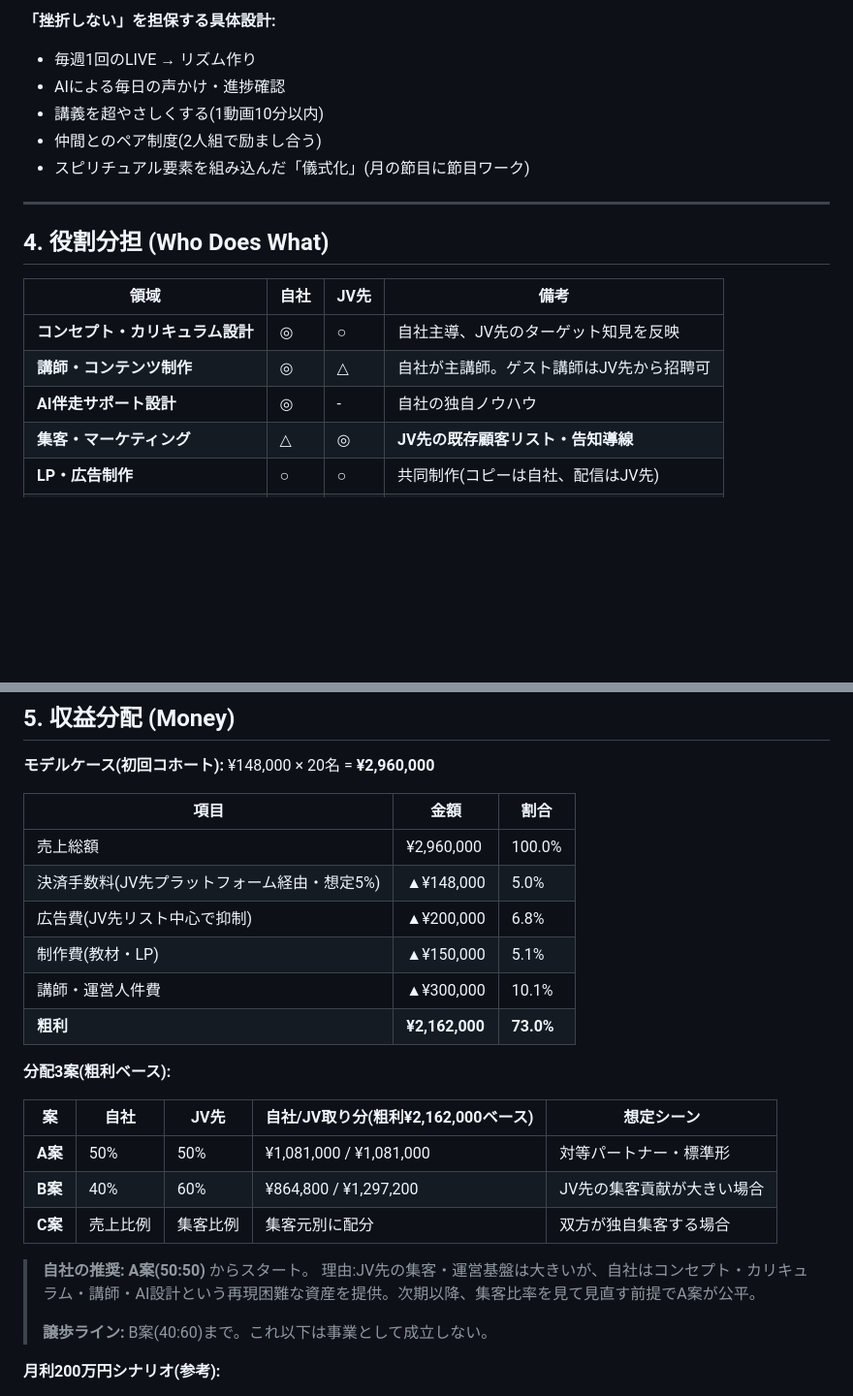
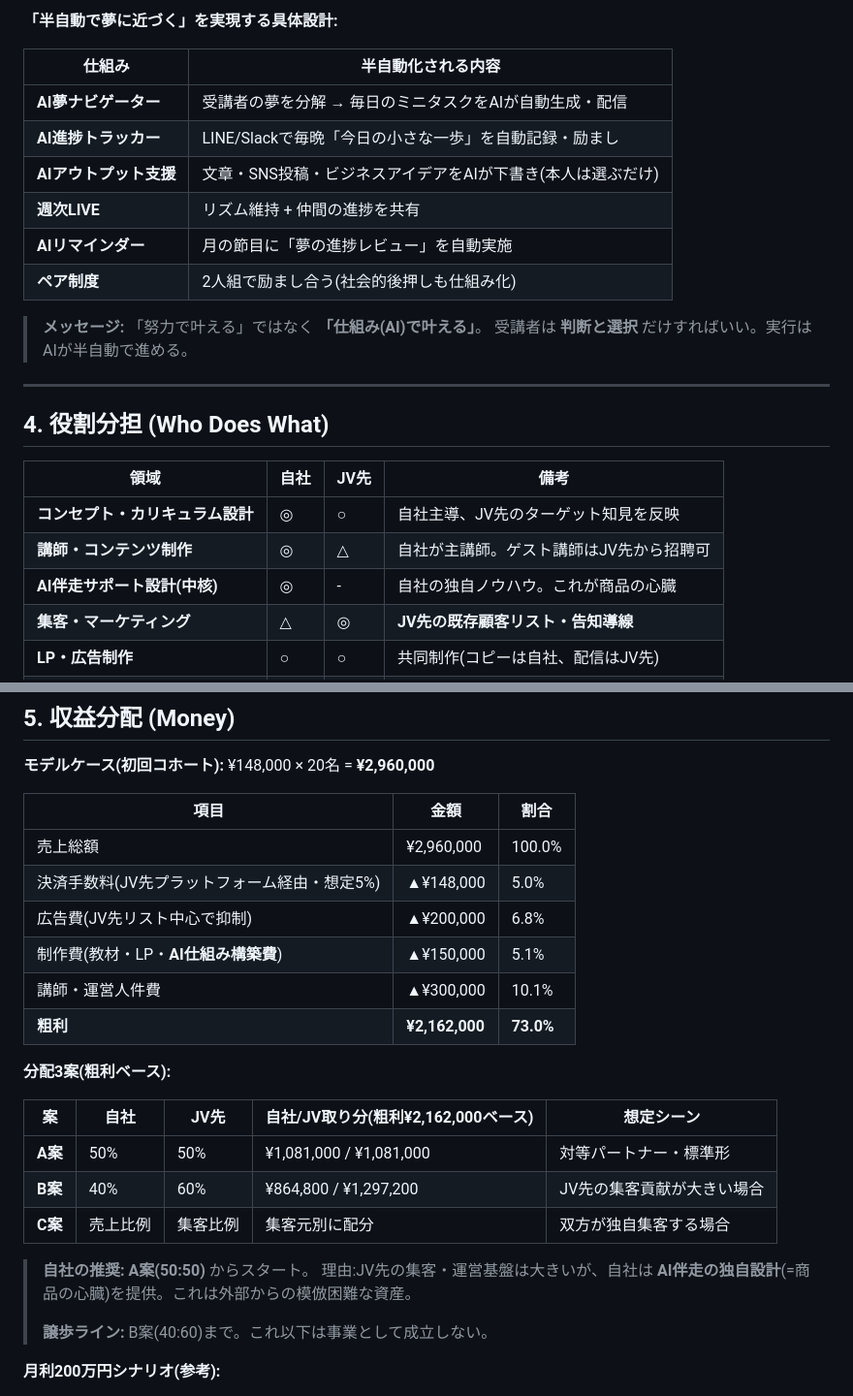
Before and after one commit to kenjisakuragi/success_school, a Markdown page: dashboard/jv_proposal_v1.md, 2 parts joined by grey strips. Shown at 97% size. Rendered like a GitHub page; blank space fills up the shorter version.

```diff
--- a/dashboard/jv_proposal_v1.md
+++ b/dashboard/jv_proposal_v1.md
@@ -49,10 +54,17 @@
 
-**「挫折しない」を担保する具体設計:**
-- 毎週1回のLIVE → リズム作り
-- AIによる毎日の声かけ・進捗確認
-- 講義を超やさしくする(1動画10分以内)
-- 仲間とのペア制度(2人組で励まし合う)
-- スピリチュアル要素を組み込んだ「儀式化」(月の節目に節目ワーク)
+**「半自動で夢に近づく」を実現する具体設計:**
+
+| 仕組み | 半自動化される内容 |
+|---|---|
+| **AI夢ナビゲーター** | 受講者の夢を分解 → 毎日のミニタスクをAIが自動生成・配信 |
+| **AI進捗トラッカー** | LINE/Slackで毎晩「今日の小さな一歩」を自動記録・励まし |
+| **AIアウトプット支援** | 文章・SNS投稿・ビジネスアイデアをAIが下書き(本人は選ぶだけ) |
+| **週次LIVE** | リズム維持 + 仲間の進捗を共有 |
+| **AIリマインダー** | 月の節目に「夢の進捗レビュー」を自動実施 |
+| **ペア制度** | 2人組で励まし合う(社会的後押しも仕組み化) |
+
+> **メッセージ:** 「努力で叶える」ではなく **「仕組み(AI)で叶える」**。
+> 受講者は **判断と選択** だけすればいい。実行はAIが半自動で進める。
 
 ---
 
@@ -62,7 +74,7 @@
 |---|---|---|---|
 | **コンセプト・カリキュラム設計** | ◎ | ○ | 自社主導、JV先のターゲット知見を反映 |
 | **講師・コンテンツ制作** | ◎ | △ | 自社が主講師。ゲスト講師はJV先から招聘可 |
-| **AI伴走サポート設計** | ◎ | - | 自社の独自ノウハウ |
+| **AI伴走サポート設計(中核)** | ◎ | - | 自社の独自ノウハウ。これが商品の心臓 |
 | **集客・マーケティング** | △ | ◎ | **JV先の既存顧客リスト・告知導線** |
 | **LP・広告制作** | ○ | ○ | 共同制作(コピーは自社、配信はJV先) |
 | **決済プラットフォーム** | - | ◎ | **JV先の決済基盤を利用** |
@@ -87,7 +99,7 @@
 | 売上総額 | ¥2,960,000 | 100.0% |
 | 決済手数料(JV先プラットフォーム経由・想定5%) | ▲¥148,000 | 5.0% |
 | 広告費(JV先リスト中心で抑制) | ▲¥200,000 | 6.8% |
-| 制作費(教材・LP) | ▲¥150,000 | 5.1% |
+| 制作費(教材・LP・**AI仕組み構築費**) | ▲¥150,000 | 5.1% |
 | 講師・運営人件費 | ▲¥300,000 | 10.1% |
 | **粗利** | **¥2,162,000** | **73.0%** |
 
@@ -100,7 +112,7 @@
 | **C案** | 売上比例 | 集客比例 | 集客元別に配分 | 双方が独自集客する場合 |
 
 > **自社の推奨:** **A案(50:50)** からスタート。
-> 理由:JV先の集客・運営基盤は大きいが、自社はコンセプト・カリキュラム・講師・AI設計という再現困難な資産を提供。次期以降、集客比率を見て見直す前提でA案が公平。
+> 理由:JV先の集客・運営基盤は大きいが、自社は **AI伴走の独自設計**(=商品の心臓)を提供。これは外部からの模倣困難な資産。
 >
 > **譲歩ライン:** B案(40:60)まで。これ以下は事業として成立しない。
 
```
Also changed, not shown: other parts of dashboard/jv_proposal_v1.md (+30 -20 lines).
